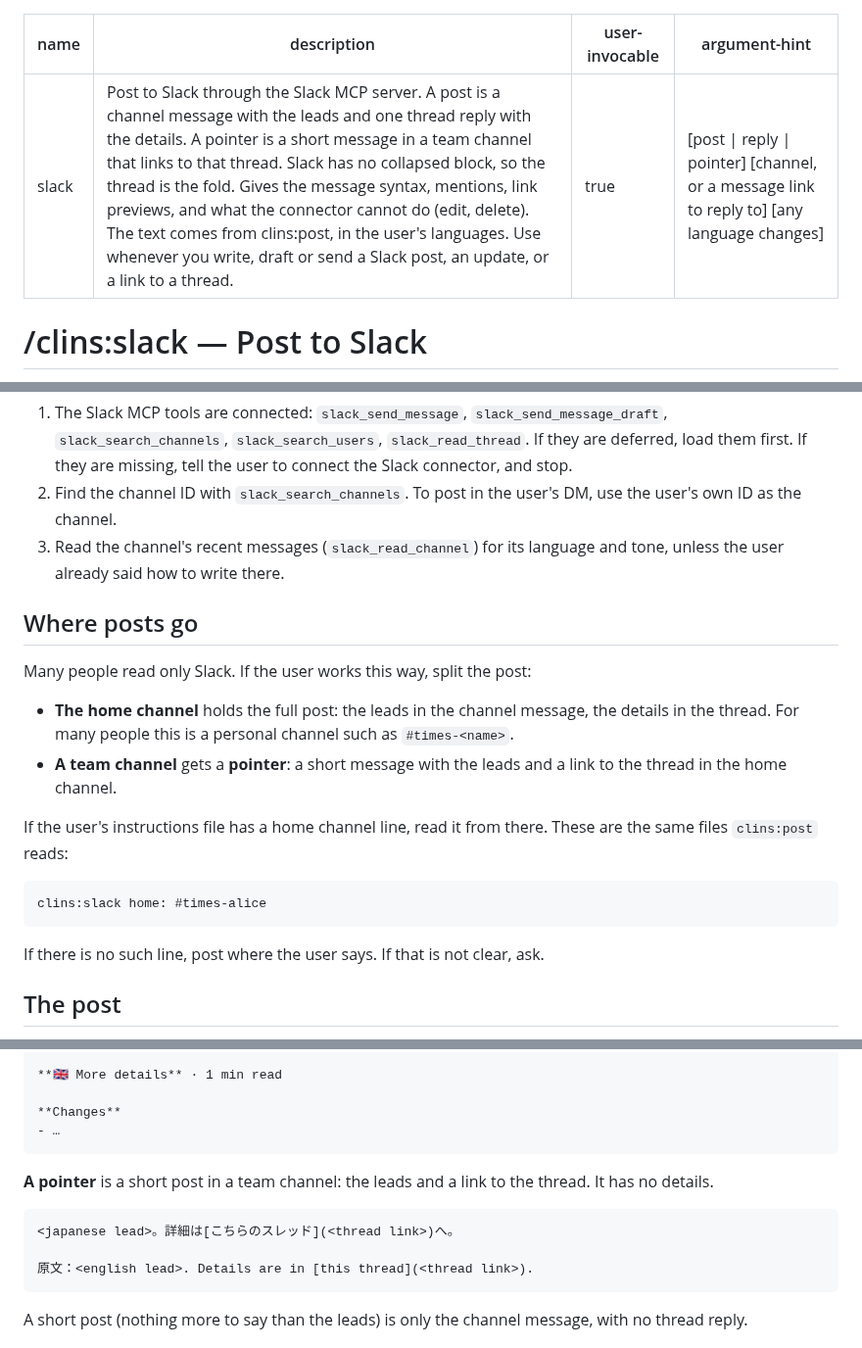
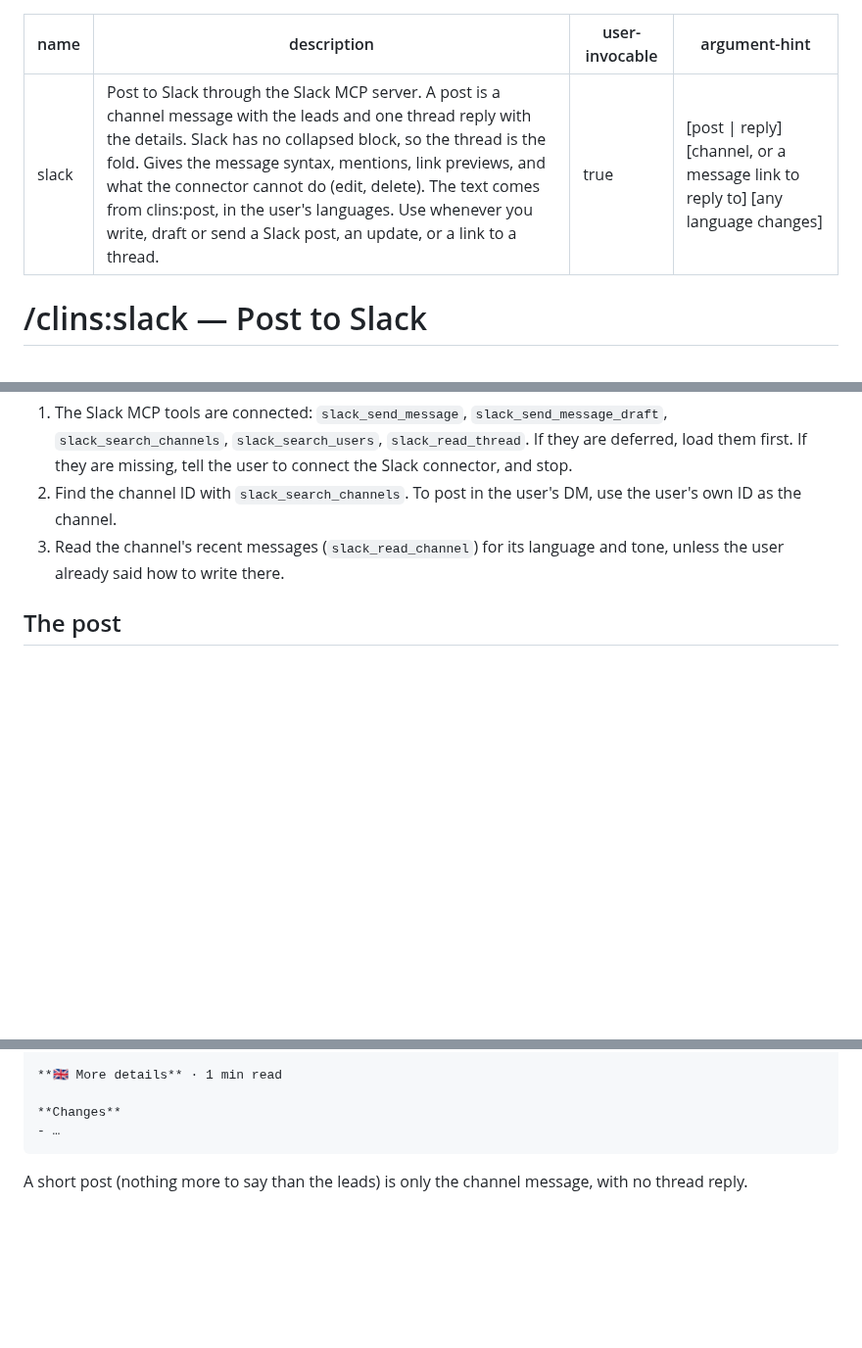
Before and after one commit to clins1994/skills, a Markdown page: skills/slack/SKILL.md, 3 parts joined by grey strips. Shown at 98% size. Rendered like a GitHub page; blank space fills up the shorter version.

Commit message:
slack: keep only the platform, and leave destinations and pointers to times
Co-Authored-By: Claude Opus 5.5 <noreply@anthropic.com>

````diff
--- a/skills/slack/SKILL.md
+++ b/skills/slack/SKILL.md
@@ -1,8 +1,8 @@
 ---
 name: slack
-description: Post to Slack through the Slack MCP server. A post is a channel message with the leads and one thread reply with the details. A pointer is a short message in a team channel that links to that thread. Slack has no collapsed block, so the thread is the fold. Gives the message syntax, mentions, link previews, and what the connector cannot do (edit, delete). The text comes from clins:post, in the user's languages. Use whenever you write, draft or send a Slack post, an update, or a link to a thread.
+description: Post to Slack through the Slack MCP server. A post is a channel message with the leads and one thread reply with the details. Slack has no collapsed block, so the thread is the fold. Gives the message syntax, mentions, link previews, and what the connector cannot do (edit, delete). The text comes from clins:post, in the user's languages. Use whenever you write, draft or send a Slack post, an update, or a link to a thread.
 user-invocable: true
-argument-hint: "[post | reply | pointer] [channel, or a message link to reply to] [any language changes]"
+argument-hint: "[post | reply] [channel, or a message link to reply to] [any language changes]"
 ---
 
 # /clins:slack — Post to Slack
@@ -26,21 +26,6 @@ Slack has no collapsed block. The thread does the same job: the channel shows th
 2. Find the channel ID with `slack_search_channels`. To post in the user's DM, use the user's own ID as the channel.
 3. Read the channel's recent messages (`slack_read_channel`) for its language and tone, unless the user already said how to write there.
 
-## Where posts go
-
-Many people read only Slack. If the user works this way, split the post:
-
-- **The home channel** holds the full post: the leads in the channel message, the details in the thread. For many people this is a personal channel such as `#times-<name>`.
-- **A team channel** gets a **pointer**: a short message with the leads and a link to the thread in the home channel.
-
-If the user's instructions file has a home channel line, read it from there. These are the same files `clins:post` reads:
-
-```
-clins:slack home: #times-alice
-```
-
-If there is no such line, post where the user says. If that is not clear, ask.
-
 ## The post
 
 **The channel message** has one lead per language, in the post's language order, and nothing else. A lead can carry its key link as label text: the pull request, the issue or the doc.
@@ -63,14 +48,6 @@ If there is no such line, post where the user says. If that is not clear, ask.
 
 **Changes**
 - …
-```
-
-**A pointer** is a short post in a team channel: the leads and a link to the thread. It has no details.
-
-```
-<japanese lead>。詳細は[こちらのスレッド](<thread link>)へ。
-
-原文：<english lead>. Details are in [this thread](<thread link>).
 ```
 
 A short post (nothing more to say than the leads) is only the channel message, with no thread reply.
````
Also changed, not shown: other parts of skills/slack/SKILL.md (+1 -1 lines).
